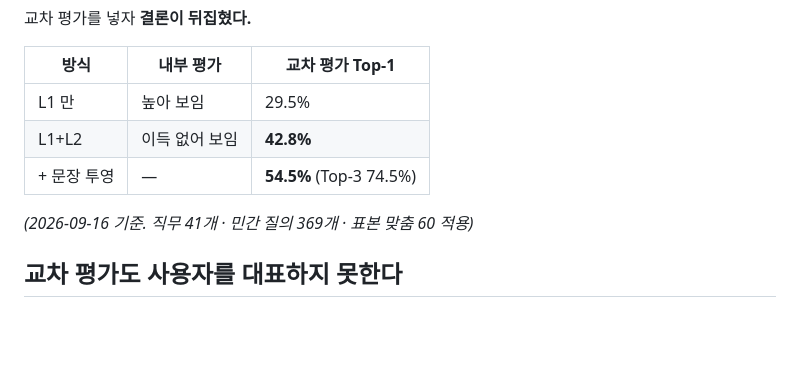
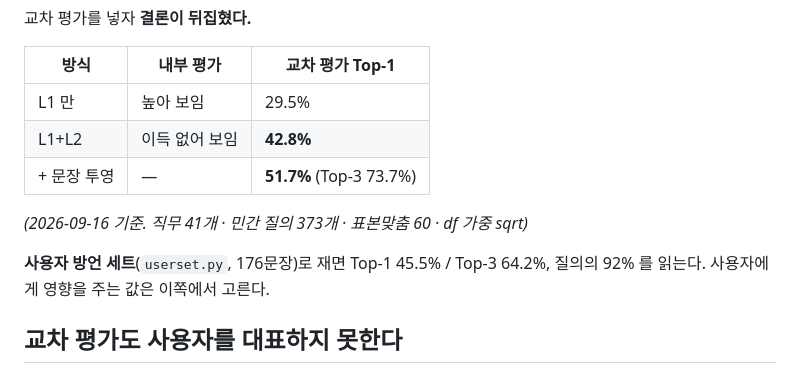
Before and after one commit to wisebell77/WantedAI, a Markdown page: overlap/evaluate/README.md, the part around the change. GitHub-like rendering; blank space fills up the shorter version.

Commit message:
평가 README 숫자 갱신 (교차 51.7% / 사용자 방언 45.5%)
Co-Authored-By: Claude Opus 5 <noreply@anthropic.com>

```diff
--- a/overlap/evaluate/README.md
+++ b/overlap/evaluate/README.md
@@ -24,9 +24,12 @@
 |---|---|---|
 | L1 만 | 높아 보임 | 29.5% |
 | L1+L2 | 이득 없어 보임 | **42.8%** |
-| + 문장 투영 | — | **54.5%** (Top-3 74.5%) |
+| + 문장 투영 | — | **51.7%** (Top-3 73.7%) |
 
-*(2026-09-16 기준. 직무 41개 · 민간 질의 369개 · 표본 맞춤 60 적용)*
+*(2026-09-16 기준. 직무 41개 · 민간 질의 373개 · 표본맞춤 60 · df 가중 sqrt)*
+
+**사용자 방언 세트**(`userset.py`, 176문장)로 재면 Top-1 45.5% / Top-3 64.2%,
+질의의 92% 를 읽는다. 사용자에게 영향을 주는 값은 이쪽에서 고른다.
 
 ## 교차 평가도 사용자를 대표하지 못한다
 
```
